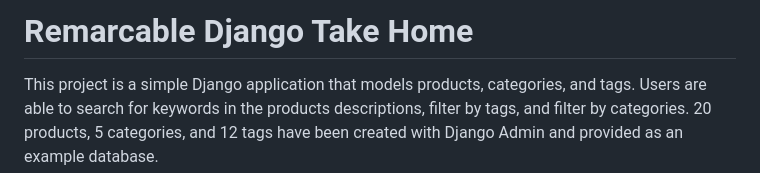
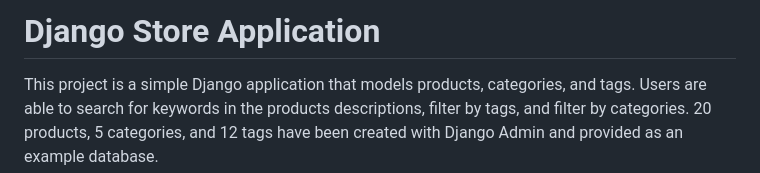
Before and after one commit to spyrux/django_take_home, a Markdown page: README.md, the part around the change. Drawn GitHub-style.

```diff
--- a/README.md
+++ b/README.md
@@ -1,4 +1,4 @@
-# Remarcable Django Take Home
+# Django Store Application
 
 This project is a simple Django application that models products, categories, and tags. Users are able to search for keywords in the products descriptions, filter by tags, and filter by categories. 20 products, 5 categories, and 12 tags have been created with Django Admin and provided as an example database.
 
```
